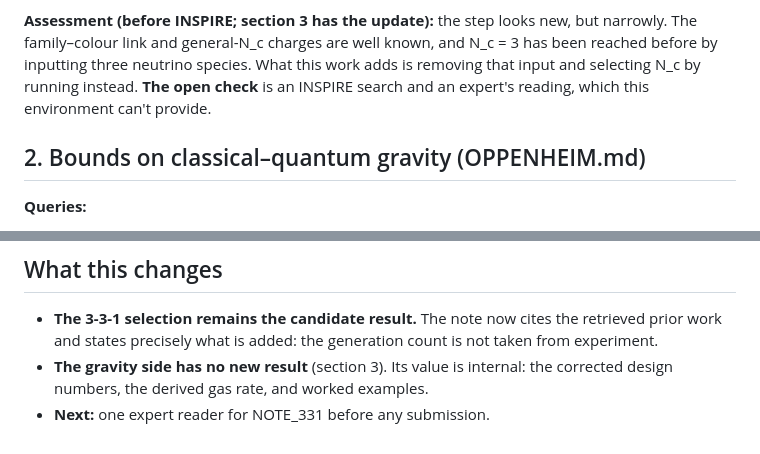
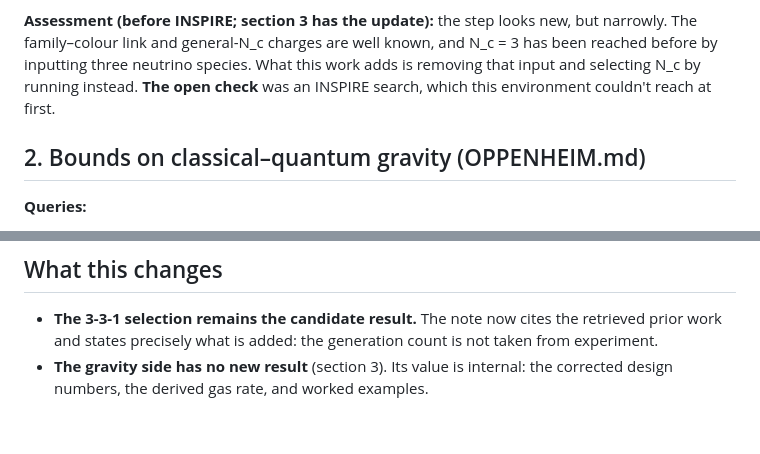
Before and after one commit to sheldonlindberg-afk/STUR-Physics-Lab, a Markdown page: NOVELTY.md, 2 parts joined by grey strips. Drawn GitHub-style.

```diff
--- a/NOVELTY.md
+++ b/NOVELTY.md
@@ -38,8 +38,8 @@ perturbativity to fix N_c, in 3-3-1 or in the Standard Model with general N_c.
 **Assessment (before INSPIRE; section 3 has the update):** the step looks new, but narrowly. The family–colour link and
 general-N_c charges are well known, and N_c = 3 has been reached before by inputting
 three neutrino species. What this work adds is removing that input and selecting N_c by
-running instead. **The open check** is an INSPIRE search and an expert's reading, which
-this environment can't provide.
+running instead. **The open check** was an INSPIRE search, which this environment couldn't
+reach at first.
 
 ## 2. Bounds on classical–quantum gravity (OPPENHEIM.md)
 
@@ -121,4 +121,3 @@ systematic literature. None should be claimed as new.
   experiment.
 - **The gravity side has no new result** (section 3). Its value is internal: the corrected
   design numbers, the derived gas rate, and worked examples.
-- **Next:** one expert reader for NOTE_331 before any submission.
```
Also changed, not shown: QUANTUM_TEGR.md (+3 -6 lines).
